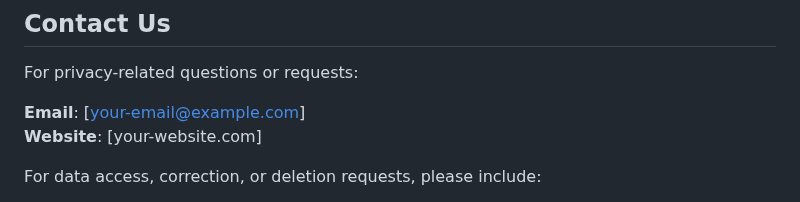
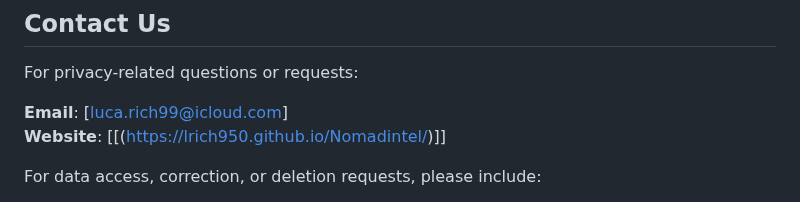
Before and after one commit to lrich950/Nomadintel, a Markdown page: privacy-policy.md, the part around the change. GitHub-like rendering.

Commit message:
Revise contact email and website in privacy policy
Updated contact information in the privacy policy.

```diff
--- a/privacy-policy.md
+++ b/privacy-policy.md
@@ -237,8 +237,8 @@ Our website may contain links to third-party websites. We are not responsible fo
 
 For privacy-related questions or requests:
 
-**Email**: [your-email@example.com]
-**Website**: [your-website.com]
+**Email**: [luca.rich99@icloud.com]
+**Website**: [[(https://lrich950.github.io/Nomadintel/)]]
 
 For data access, correction, or deletion requests, please include:
 - Your name
```
